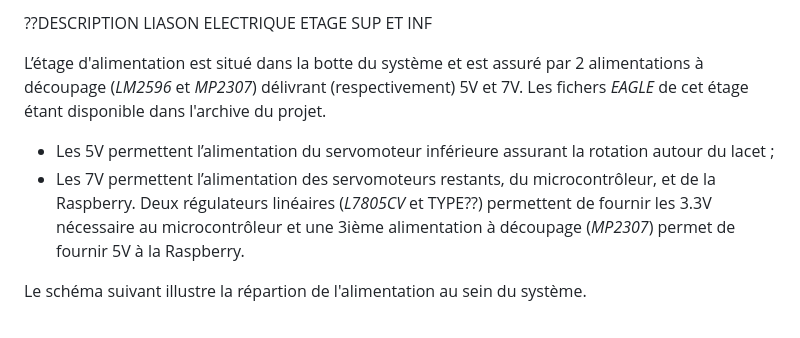
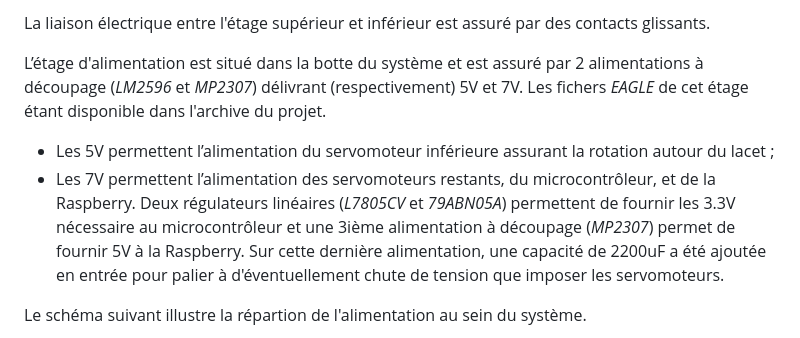
Before and after one commit to oleveque/PiWebcam, a Markdown page: README.md, the part around the change printed below. Rendered like a GitHub page.

```diff
--- a/README.md
+++ b/README.md
@@ -28,9 +29,9 @@ Le schéma suivant décrit sommairement le système.
 
-??DESCRIPTION LIASON ELECTRIQUE ETAGE SUP ET INF
+La liaison électrique entre l'étage supérieur et inférieur est assuré par des contacts glissants.
 
 L’étage d'alimentation est situé dans la botte du système et est assuré par 2 alimentations à découpage (*LM2596* et *MP2307*) délivrant (respectivement) 5V et 7V. Les fichers *EAGLE* de cet étage étant disponible dans l'archive du projet.
 * Les 5V permettent l’alimentation du servomoteur inférieure assurant la rotation autour du lacet ;
-* Les 7V permettent l’alimentation des servomoteurs restants, du microcontrôleur, et de la Raspberry. Deux régulateurs linéaires (*L7805CV* et TYPE??) permettent de fournir les 3.3V nécessaire au microcontrôleur et une 3ième alimentation à découpage (*MP2307*) permet de fournir 5V à la Raspberry.
+* Les 7V permettent l’alimentation des servomoteurs restants, du microcontrôleur, et de la Raspberry. Deux régulateurs linéaires (*L7805CV* et *79ABN05A*) permettent de fournir les 3.3V nécessaire au microcontrôleur et une 3ième alimentation à découpage (*MP2307*) permet de fournir 5V à la Raspberry. Sur cette dernière alimentation, une capacité de 2200uF a été ajoutée en entrée pour palier à d'éventuellement chute de tension que imposer les servomoteurs.
 
 Le schéma suivant illustre la répartion de l'alimentation au sein du système.
 
```
Also changed, not shown: other parts of README.md (+4 -3 lines), Ressources/PiWebcam.jpg (added), Ressources/axes.png (added), 4 other files.
